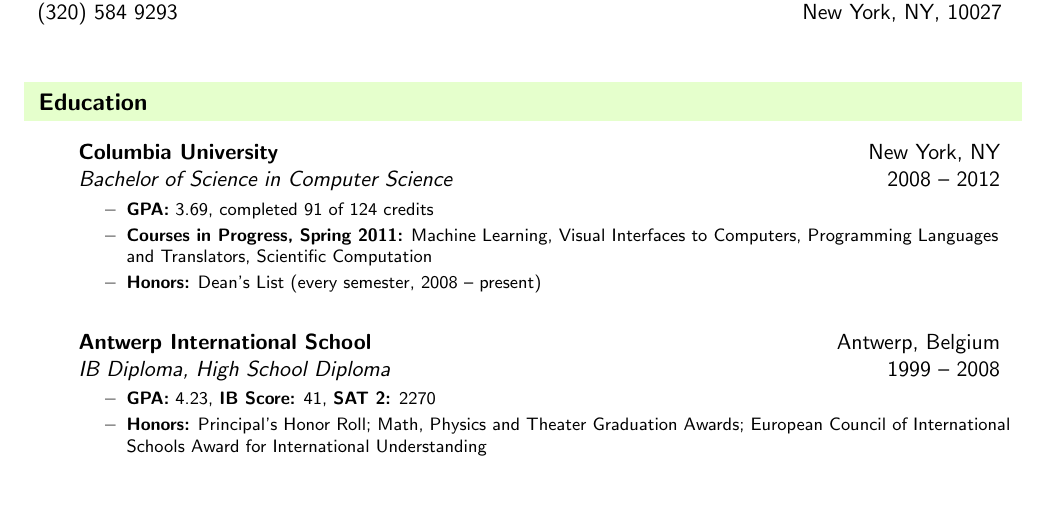
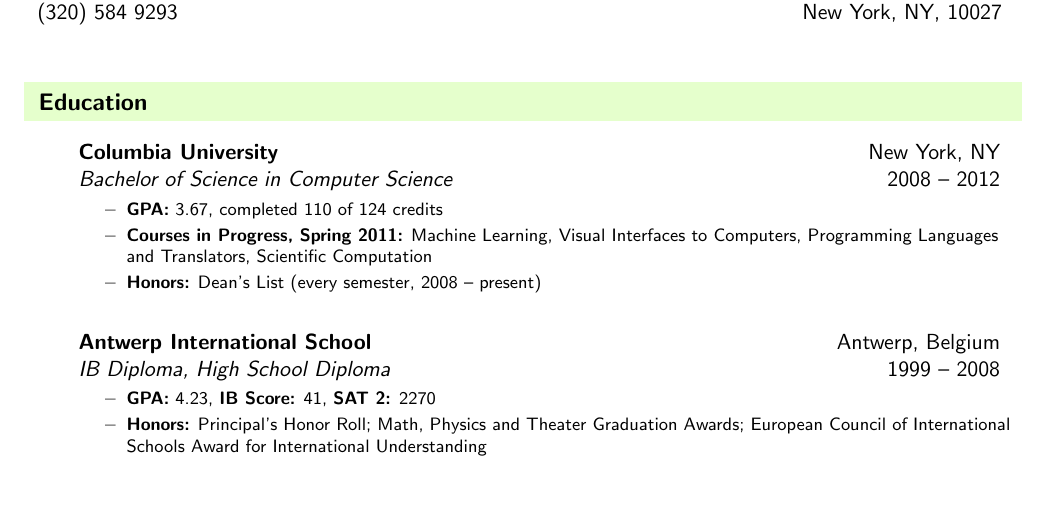
Before and after one commit to haldean/resume, a LaTeX CV (resume.tex): part of page 1 of 2, cut so that both start at the same text. Compiled offline with pdfLaTeX.

Commit message:
Updated resume

```diff
--- a/resume.tex
+++ b/resume.tex
@@ -82,7 +82,7 @@
     Science in Computer Science}{2008
     -- 2012}{
 
-    \resitem{\textbf{GPA:} 3.69, completed 91 of 124 credits}
+    \resitem{\textbf{GPA:} 3.67, completed 110 of 124 credits}
 
     \resitem{\textbf{Courses in Progress, Spring 2011:} Machine
       Learning, Visual Interfaces to Computers, Programming Languages
```
